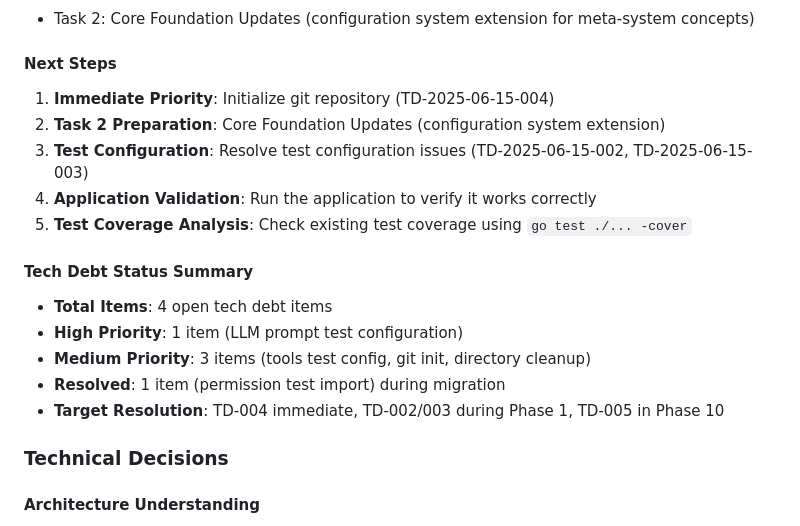
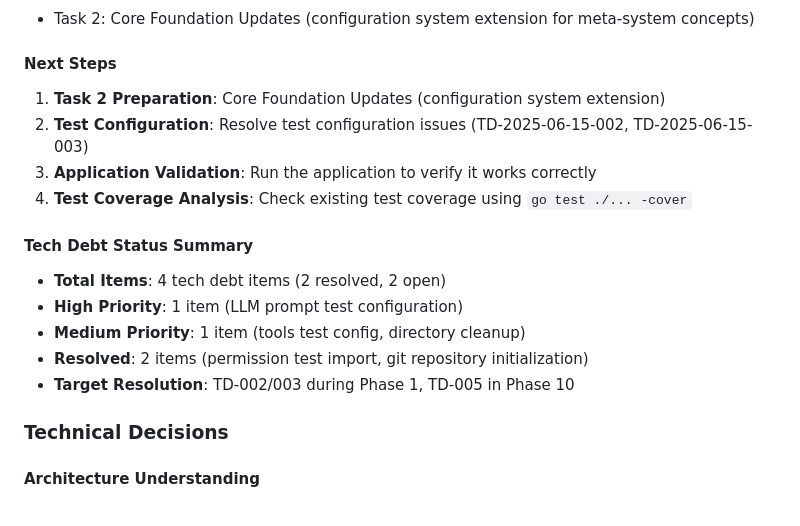
Before and after one commit to Caronex-Labs/IntelligenceInterface, a Markdown page: .claude/activeContext.md, the part around the change. GitHub-like rendering.

```diff
--- a/.claude/activeContext.md
+++ b/.claude/activeContext.md
@@ -33,18 +33,17 @@ Transforming the forked OpenCode project into the Intelligence Interface meta-sy
 - Task 2: Core Foundation Updates (configuration system extension for meta-system concepts)
 
 #### Next Steps
-1. **Immediate Priority**: Initialize git repository (TD-2025-06-15-004)
-2. **Task 2 Preparation**: Core Foundation Updates (configuration system extension)
-3. **Test Configuration**: Resolve test configuration issues (TD-2025-06-15-002, TD-2025-06-15-003)
-4. **Application Validation**: Run the application to verify it works correctly
-5. **Test Coverage Analysis**: Check existing test coverage using `go test ./... -cover`
+1. **Task 2 Preparation**: Core Foundation Updates (configuration system extension)
+2. **Test Configuration**: Resolve test configuration issues (TD-2025-06-15-002, TD-2025-06-15-003)
+3. **Application Validation**: Run the application to verify it works correctly
+4. **Test Coverage Analysis**: Check existing test coverage using `go test ./... -cover`
 
 #### Tech Debt Status Summary
-- **Total Items**: 4 open tech debt items
+- **Total Items**: 4 tech debt items (2 resolved, 2 open)
 - **High Priority**: 1 item (LLM prompt test configuration)
-- **Medium Priority**: 3 items (tools test config, git init, directory cleanup)
-- **Resolved**: 1 item (permission test import) during migration
-- **Target Resolution**: TD-004 immediate, TD-002/003 during Phase 1, TD-005 in Phase 10
+- **Medium Priority**: 1 item (tools test config, directory cleanup)
+- **Resolved**: 2 items (permission test import, git repository initialization)
+- **Target Resolution**: TD-002/003 during Phase 1, TD-005 in Phase 10
 
 ### Technical Decisions
 
```
Also changed, not shown: .claude/TechDebt.md (+6 -3 lines), .claude/progress.md (+9 -0 lines).
